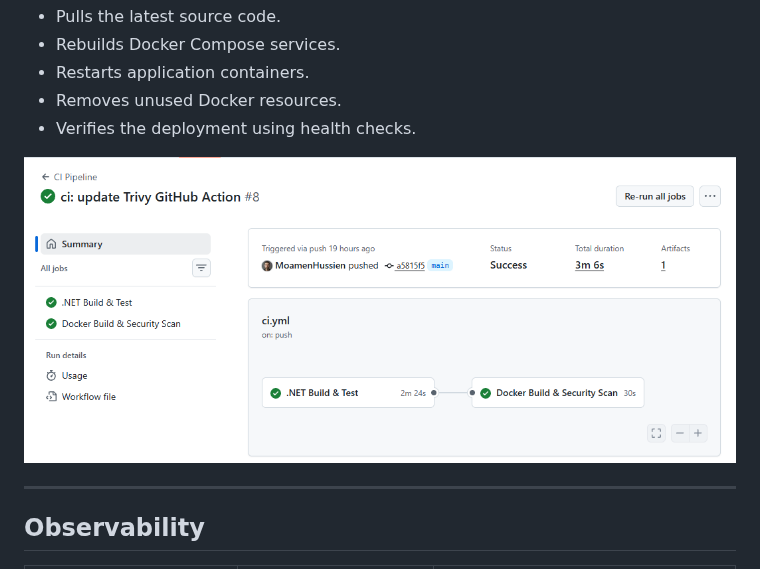
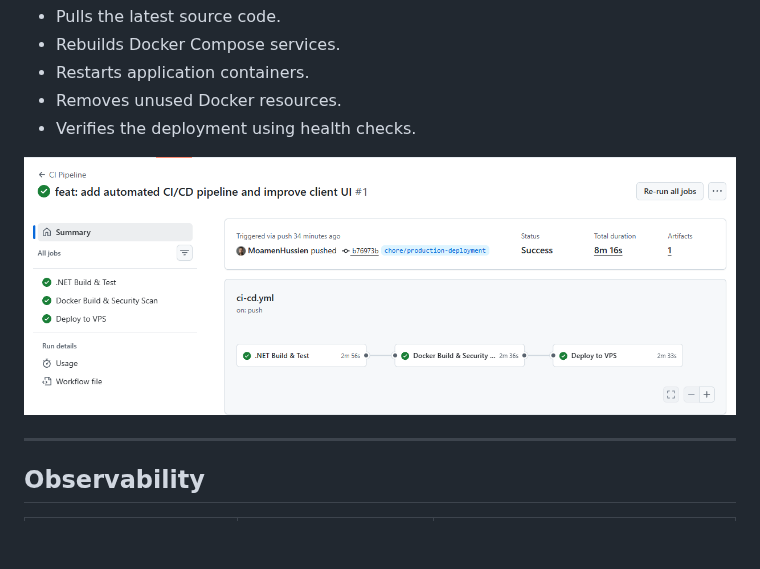
Before and after one commit to MoamenHussien/MechanicShop, a Markdown page: README.md, the part around the change. Rendered like a GitHub page; pictures changed too: docs/images/ci-cd.png (added), docs/images/ci.png (deleted); blank space fills up the shorter version.

```diff
--- a/README.md
+++ b/README.md
@@ -250,7 +250,7 @@ The deployment uses **SSH public/private key authentication** instead of passwor
 - Removes unused Docker resources.
 - Verifies the deployment using health checks.
 
-![CI/CD Pipeline](docs/images/ci.png)
+![CI/CD Pipeline](docs/images/ci-cd.png)
 
 ---
 
```
Also changed, not shown: 1 other file.
